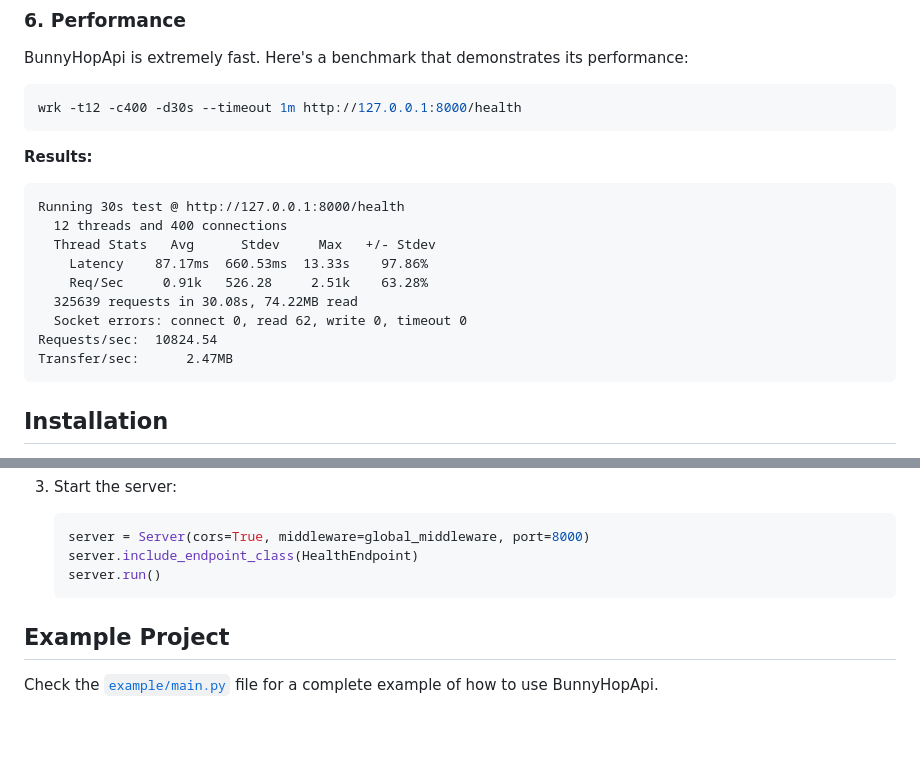
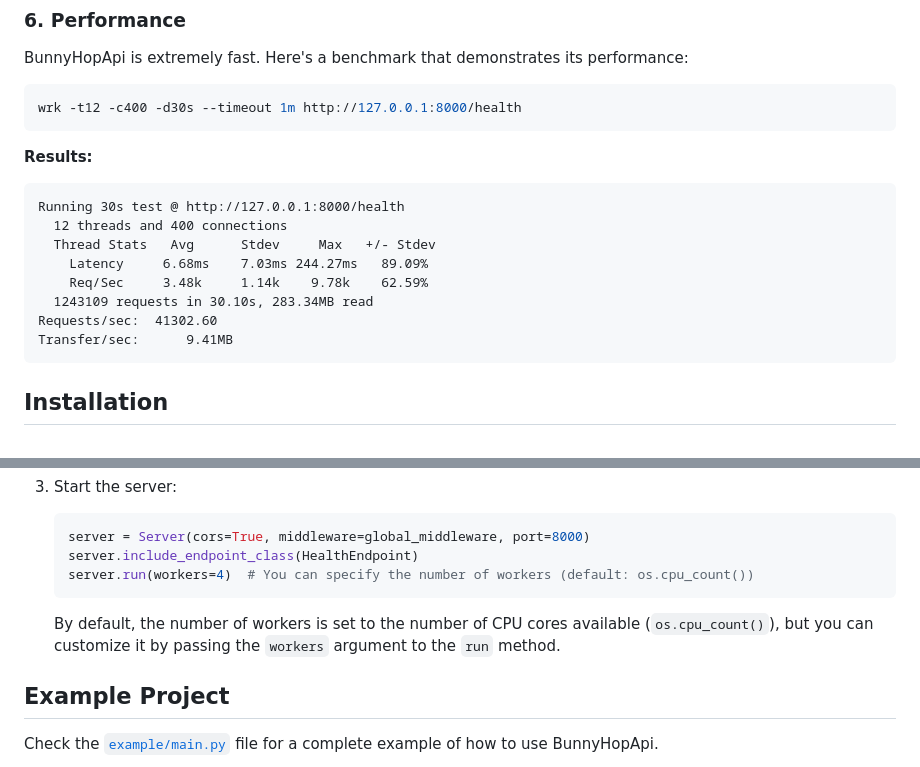
Before and after one commit to rroblf01/bunnyhopapi, a Markdown page: README.md, 2 parts joined by grey strips. Drawn GitHub-style; blank space fills up the shorter version.

Commit message:
Update README.md with performance and server configuration improvements

````diff
--- a/README.md
+++ b/README.md
@@ -159,12 +159,11 @@ wrk -t12 -c400 -d30s --timeout 1m http://127.0.0.1:8000/health
 Running 30s test @ http://127.0.0.1:8000/health
   12 threads and 400 connections
   Thread Stats   Avg      Stdev     Max   +/- Stdev
-    Latency    87.17ms  660.53ms  13.33s    97.86%
-    Req/Sec     0.91k   526.28     2.51k    63.28%
-  325639 requests in 30.08s, 74.22MB read
-  Socket errors: connect 0, read 62, write 0, timeout 0
-Requests/sec:  10824.54
-Transfer/sec:      2.47MB
+    Latency     6.68ms    7.03ms 244.27ms   89.09%
+    Req/Sec     3.48k     1.14k    9.78k    62.59%
+  1243109 requests in 30.10s, 283.34MB read
+Requests/sec:  41302.60
+Transfer/sec:      9.41MB
 ```
 
 ## Installation
@@ -197,8 +196,10 @@ pip install bunnyhopapi
    ```python
    server = Server(cors=True, middleware=global_middleware, port=8000)
    server.include_endpoint_class(HealthEndpoint)
-   server.run()
+   server.run(workers=4)  # You can specify the number of workers (default: os.cpu_count())
    ```
+
+   By default, the number of workers is set to the number of CPU cores available (`os.cpu_count()`), but you can customize it by passing the `workers` argument to the `run` method.
 
 ## Example Project
 
````
